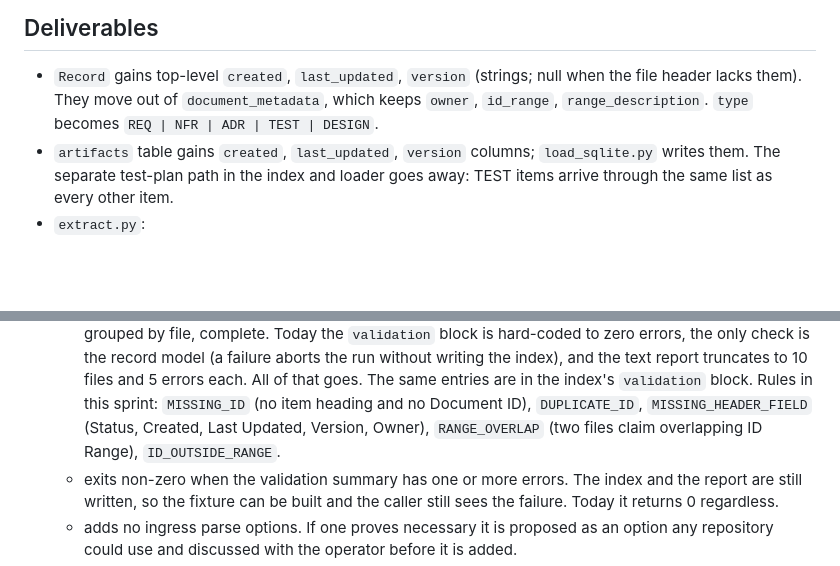
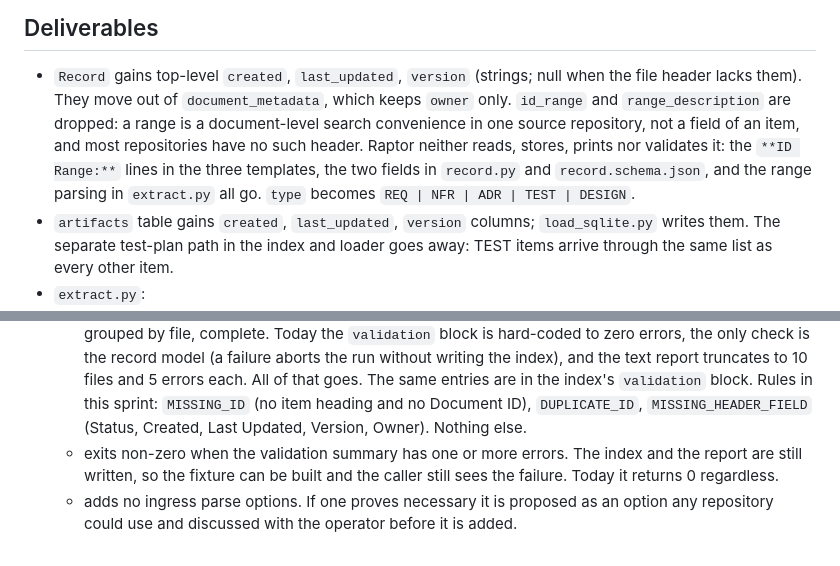
Before and after one commit to randlee/raptor, a Markdown page: docs/phase-B/sprint-B1.md, 2 parts joined by grey strips. Rendered like a GitHub page; blank space fills up the shorter version.

Commit message:
plan(phase-B): drop id_range; ranges are a source-side search convenience
Range headers exist in one source repository and are not item fields.
B.1 removes id_range and range_description everywhere and emits no
range rule.

Co-Authored-By: Claude Fable 5.1 <noreply@anthropic.com>

```diff
--- a/docs/phase-B/sprint-B1.md
+++ b/docs/phase-B/sprint-B1.md
@@ -34,7 +34,13 @@ Id-less documents are not allowed: Raptor never invents an id.
 
 - `Record` gains top-level `created`, `last_updated`, `version` (strings;
   null when the file header lacks them). They move out of
-  `document_metadata`, which keeps `owner`, `id_range`, `range_description`.
+  `document_metadata`, which keeps `owner` only. `id_range` and
+  `range_description` are dropped: a range is a document-level search
+  convenience in one source repository, not a field of an item, and most
+  repositories have no such header. Raptor neither reads, stores, prints
+  nor validates it: the `**ID Range:**` lines in the three templates, the
+  two fields in `record.py` and `record.schema.json`, and the range parsing
+  in `extract.py` all go.
   `type` becomes `REQ | NFR | ADR | TEST | DESIGN`.
 - `artifacts` table gains `created`, `last_updated`, `version` columns;
   `load_sqlite.py` writes them. The separate test-plan path in the index and
@@ -62,8 +68,7 @@ Id-less documents are not allowed: Raptor never invents an id.
     goes. The same entries are in the index's `validation` block.
     Rules in this sprint: `MISSING_ID` (no item heading and no Document ID),
     `DUPLICATE_ID`, `MISSING_HEADER_FIELD` (Status, Created, Last Updated,
-    Version, Owner), `RANGE_OVERLAP` (two files claim overlapping ID Range),
-    `ID_OUTSIDE_RANGE`.
+    Version, Owner). Nothing else.
   - exits non-zero when the validation summary has one or more errors. The
     index and the report are still written, so the fixture can be built and
     the caller still sees the failure. Today it returns 0 regardless.
```
Also changed, not shown: docs/phase-B/plan-phase-B.md (+2 -1 lines).
